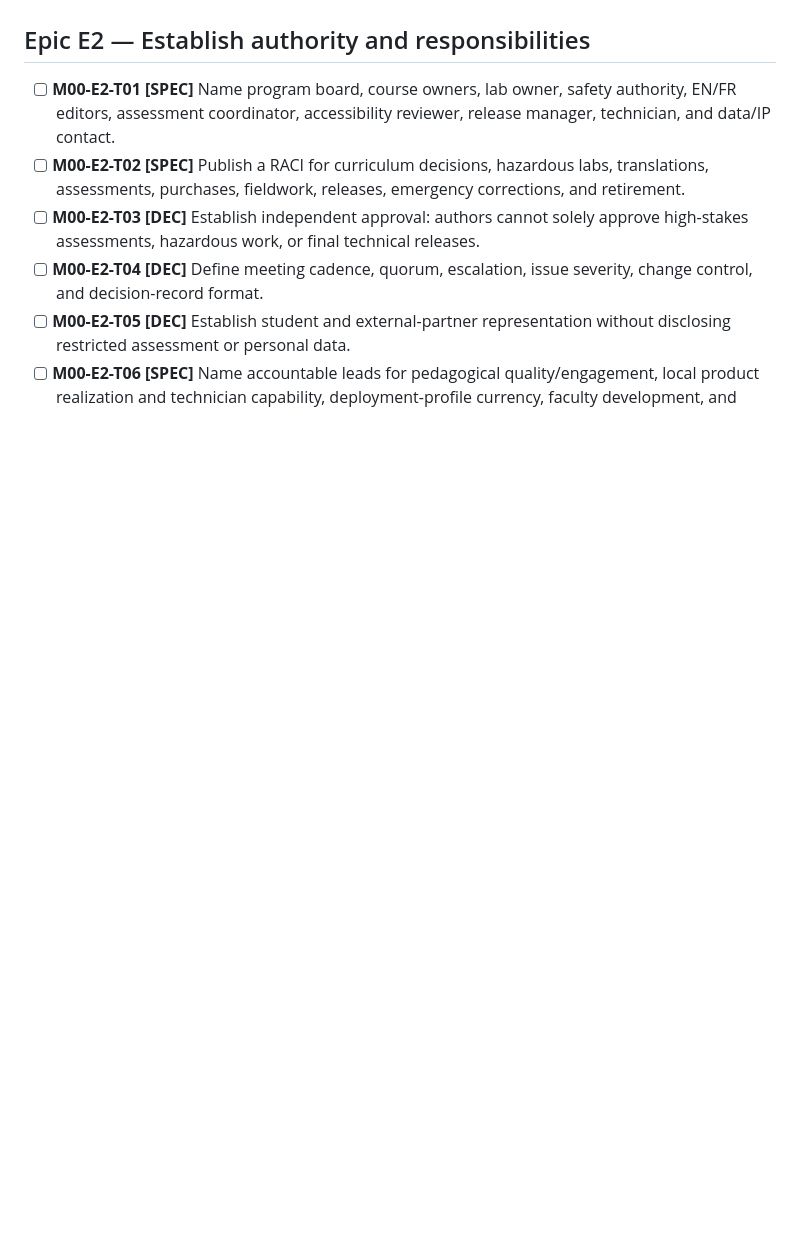
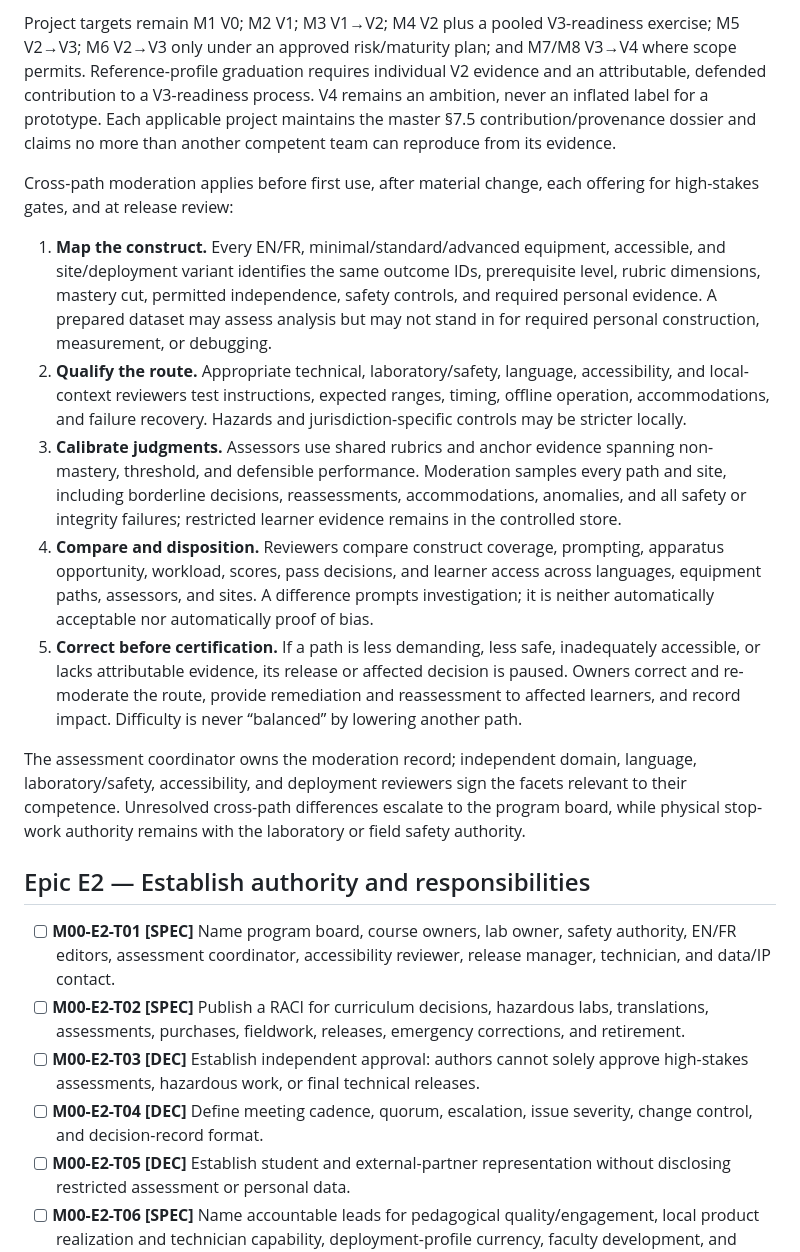
Before and after one commit to azinke/emm.edu, a Markdown page: blueprint/workbench/00-program-charter-and-governance.md, the part around one of its changes. GitHub-like rendering; blank space fills up the shorter version.

```diff
--- a/blueprint/workbench/00-program-charter-and-governance.md
+++ b/blueprint/workbench/00-program-charter-and-governance.md
@@ -145,3 +163,15 @@ No entry may waive a §1.1 invariant. If evidence shows an invariant itself must
+Project targets remain M1 V0; M2 V1; M3 V1→V2; M4 V2 plus a pooled V3-readiness exercise; M5 V2→V3; M6 V2→V3 only under an approved risk/maturity plan; and M7/M8 V3→V4 where scope permits. Reference-profile graduation requires individual V2 evidence and an attributable, defended contribution to a V3-readiness process. V4 remains an ambition, never an inflated label for a prototype. Each applicable project maintains the master §7.5 contribution/provenance dossier and claims no more than another competent team can reproduce from its evidence.
+
+Cross-path moderation applies before first use, after material change, each offering for high-stakes gates, and at release review:
+
+1. **Map the construct.** Every EN/FR, minimal/standard/advanced equipment, accessible, and site/deployment variant identifies the same outcome IDs, prerequisite level, rubric dimensions, mastery cut, permitted independence, safety controls, and required personal evidence. A prepared dataset may assess analysis but may not stand in for required personal construction, measurement, or debugging.
+2. **Qualify the route.** Appropriate technical, laboratory/safety, language, accessibility, and local-context reviewers test instructions, expected ranges, timing, offline operation, accommodations, and failure recovery. Hazards and jurisdiction-specific controls may be stricter locally.
+3. **Calibrate judgments.** Assessors use shared rubrics and anchor evidence spanning non-mastery, threshold, and defensible performance. Moderation samples every path and site, including borderline decisions, reassessments, accommodations, anomalies, and all safety or integrity failures; restricted learner evidence remains in the controlled store.
+4. **Compare and disposition.** Reviewers compare construct coverage, prompting, apparatus opportunity, workload, scores, pass decisions, and learner access across languages, equipment paths, assessors, and sites. A difference prompts investigation; it is neither automatically acceptable nor automatically proof of bias.
+5. **Correct before certification.** If a path is less demanding, less safe, inadequately accessible, or lacks attributable evidence, its release or affected decision is paused. Owners correct and re-moderate the route, provide remediation and reassessment to affected learners, and record impact. Difficulty is never “balanced” by lowering another path.
+
+The assessment coordinator owns the moderation record; independent domain, language, laboratory/safety, accessibility, and deployment reviewers sign the facets relevant to their competence. Unresolved cross-path differences escalate to the program board, while physical stop-work authority remains with the laboratory or field safety authority.
+
 ## Epic E2 — Establish authority and responsibilities
 
 - [ ] **M00-E2-T01 [SPEC]** Name program board, course owners, lab owner, safety authority, EN/FR editors, assessment coordinator, accessibility reviewer, release manager, technician, and data/IP contact.
```
Also changed, not shown: other parts of blueprint/workbench/00-program-charter-and-governance.md (+19 -1 lines).
